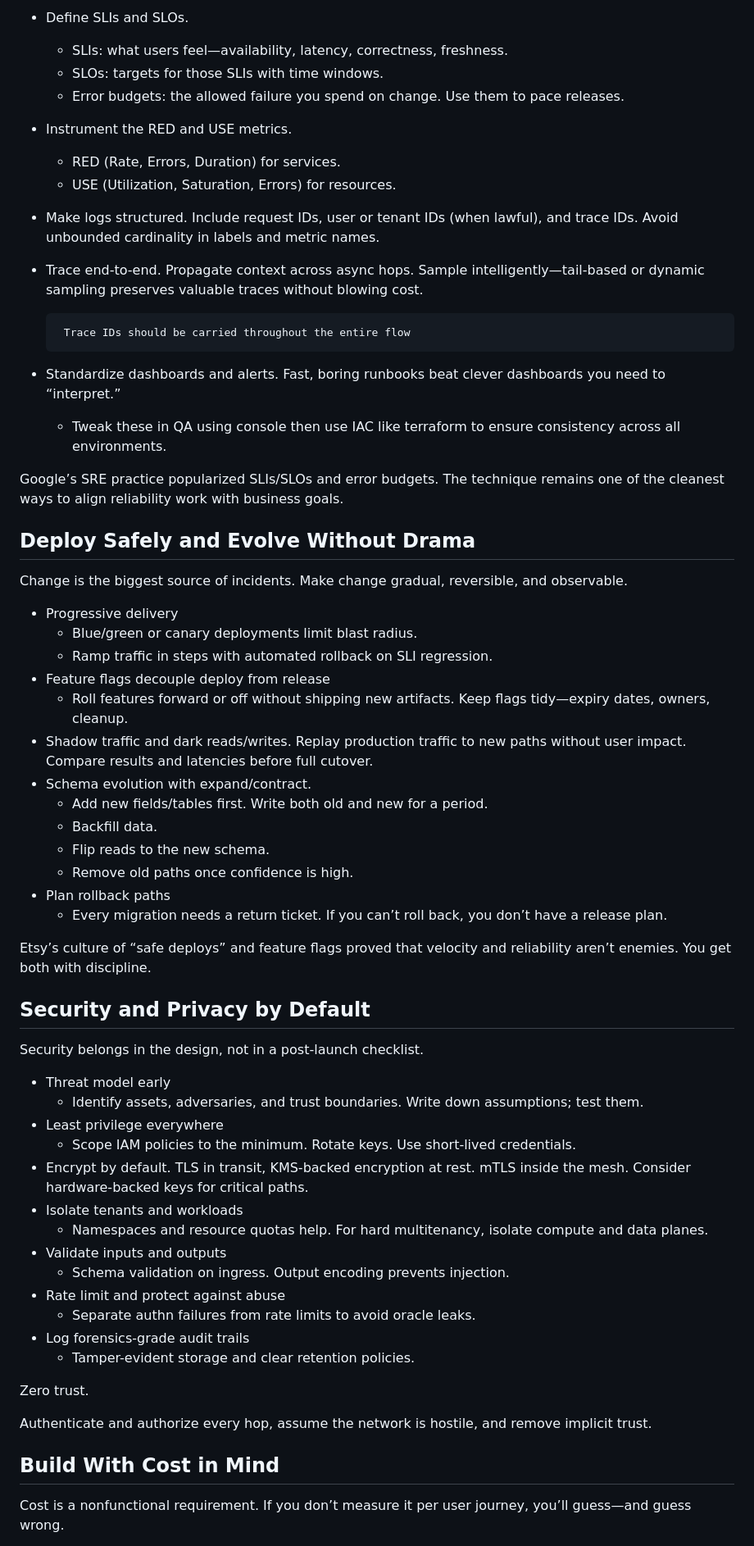
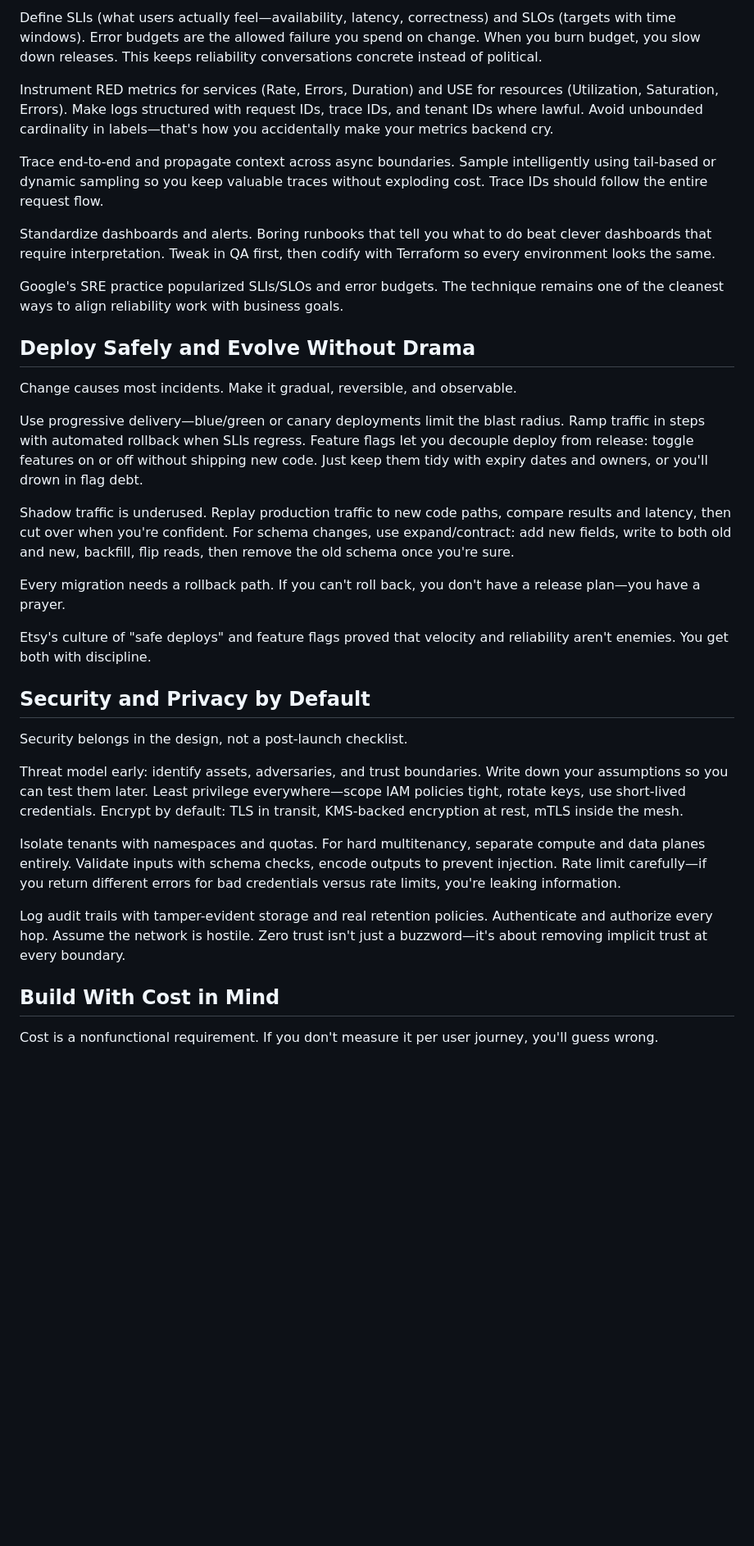
Before and after one commit to cwilkins507/my-portfolio, a Markdown page: src/articles/System-Design-Best-Practices.md, the part around one of its changes. Shown at 82% size. Rendered like a GitHub page; blank space fills up the shorter version.

```diff
--- a/src/articles/System-Design-Best-Practices.md
+++ b/src/articles/System-Design-Best-Practices.md
@@ -116,64 +82,37 @@ You can’t operate what you can’t see.
 
-- Define SLIs and SLOs.
-  - SLIs: what users feel—availability, latency, correctness, freshness.
-  - SLOs: targets for those SLIs with time windows.
-  - Error budgets: the allowed failure you spend on change. Use them to pace releases.
-- Instrument the RED and USE metrics.
-  - RED (Rate, Errors, Duration) for services.
-  - USE (Utilization, Saturation, Errors) for resources.
-- Make logs structured. Include request IDs, user or tenant IDs (when lawful), and trace IDs. Avoid unbounded cardinality in labels and metric names.
+Define SLIs (what users actually feel—availability, latency, correctness) and SLOs (targets with time windows). Error budgets are the allowed failure you spend on change. When you burn budget, you slow down releases. This keeps reliability conversations concrete instead of political.
 
-- Trace end-to-end. Propagate context across async hops. Sample intelligently—tail-based or dynamic sampling preserves valuable traces without blowing cost.
+Instrument RED metrics for services (Rate, Errors, Duration) and USE for resources (Utilization, Saturation, Errors). Make logs structured with request IDs, trace IDs, and tenant IDs where lawful. Avoid unbounded cardinality in labels—that's how you accidentally make your metrics backend cry.
 
-       Trace IDs should be carried throughout the entire flow
-- Standardize dashboards and alerts. Fast, boring runbooks beat clever dashboards you need to “interpret.”
-    - Tweak these in QA using console then use IAC like terraform to ensure consistency across all environments.
+Trace end-to-end and propagate context across async boundaries. Sample intelligently using tail-based or dynamic sampling so you keep valuable traces without exploding cost. Trace IDs should follow the entire request flow.
 
-Google’s SRE practice popularized SLIs/SLOs and error budgets. The technique remains one of the cleanest ways to align reliability work with business goals.
+Standardize dashboards and alerts. Boring runbooks that tell you what to do beat clever dashboards that require interpretation. Tweak in QA first, then codify with Terraform so every environment looks the same.
+
+Google's SRE practice popularized SLIs/SLOs and error budgets. The technique remains one of the cleanest ways to align reliability work with business goals.
 
 ## Deploy Safely and Evolve Without Drama
 
-Change is the biggest source of incidents. Make change gradual, reversible, and observable.
+Change causes most incidents. Make it gradual, reversible, and observable.
 
-- Progressive delivery
-  - Blue/green or canary deployments limit blast radius.
-  - Ramp traffic in steps with automated rollback on SLI regression.
-- Feature flags decouple deploy from release
-    -  Roll features forward or off without shipping new artifacts. Keep flags tidy—expiry dates, owners, cleanup.
-- Shadow traffic and dark reads/writes. Replay production traffic to new paths without user impact. Compare results and latencies before full cutover.
-- Schema evolution with expand/contract.
-  - Add new fields/tables first. Write both old and new for a period.
-  - Backfill data.
-  - Flip reads to the new schema.
-  - Remove old paths once confidence is high.
-- Plan rollback paths
-    - Every migration needs a return ticket. If you can’t roll back, you don’t have a release plan.
+Use progressive delivery—blue/green or canary deployments limit the blast radius. Ramp traffic in steps with automated rollback when SLIs regress. Feature flags let you decouple deploy from release: toggle features on or off without shipping new code. Just keep them tidy with expiry dates and owners, or you'll drown in flag debt.
 
-Etsy’s culture of “safe deploys” and feature flags proved that velocity and reliability aren’t enemies. You get both with discipline.
+Shadow traffic is underused. Replay production traffic to new code paths, compare results and latency, then cut over when you're confident. For schema changes, use expand/contract: add new fields, write to both old and new, backfill, flip reads, then remove the old schema once you're sure.
+
+Every migration needs a rollback path. If you can't roll back, you don't have a release plan—you have a prayer.
+
+Etsy's culture of "safe deploys" and feature flags proved that velocity and reliability aren't enemies. You get both with discipline.
 
 ## Security and Privacy by Default
 
-Security belongs in the design, not in a post-launch checklist.
+Security belongs in the design, not a post-launch checklist.
 
-- Threat model early
-    - Identify assets, adversaries, and trust boundaries. Write down assumptions; test them.
-- Least privilege everywhere
-    - Scope IAM policies to the minimum. Rotate keys. Use short-lived credentials.
-- Encrypt by default. TLS in transit, KMS-backed encryption at rest. mTLS inside the mesh. Consider hardware-backed keys for critical paths.
-- Isolate tenants and workloads
-    - Namespaces and resource quotas help. For hard multitenancy, isolate compute and data planes.
-- Validate inputs and outputs
-    - Schema validation on ingress. Output encoding prevents injection.
-- Rate limit and protect against abuse
-    - Separate authn failures from rate limits to avoid oracle leaks.
-- Log forensics-grade audit trails
-    - Tamper-evident storage and clear retention policies.
+Threat model early: identify assets, adversaries, and trust boundaries. Write down your assumptions so you can test them later. Least privilege everywhere—scope IAM policies tight, rotate keys, use short-lived credentials. Encrypt by default: TLS in transit, KMS-backed encryption at rest, mTLS inside the mesh.
 
-Zero trust.
+Isolate tenants with namespaces and quotas. For hard multitenancy, separate compute and data planes entirely. Validate inputs with schema checks, encode outputs to prevent injection. Rate limit carefully—if you return different errors for bad credentials versus rate limits, you're leaking information.
 
-Authenticate and authorize every hop, assume the network is hostile, and remove implicit trust.
+Log audit trails with tamper-evident storage and real retention policies. Authenticate and authorize every hop. Assume the network is hostile. Zero trust isn't just a buzzword—it's about removing implicit trust at every boundary.
 
 ## Build With Cost in Mind
 
-Cost is a nonfunctional requirement. If you don’t measure it per user journey, you’ll guess—and guess wrong.
+Cost is a nonfunctional requirement. If you don't measure it per user journey, you'll guess wrong.
 
```
Also changed, not shown: other parts of src/articles/System-Design-Best-Practices.md (+68 -129 lines).
